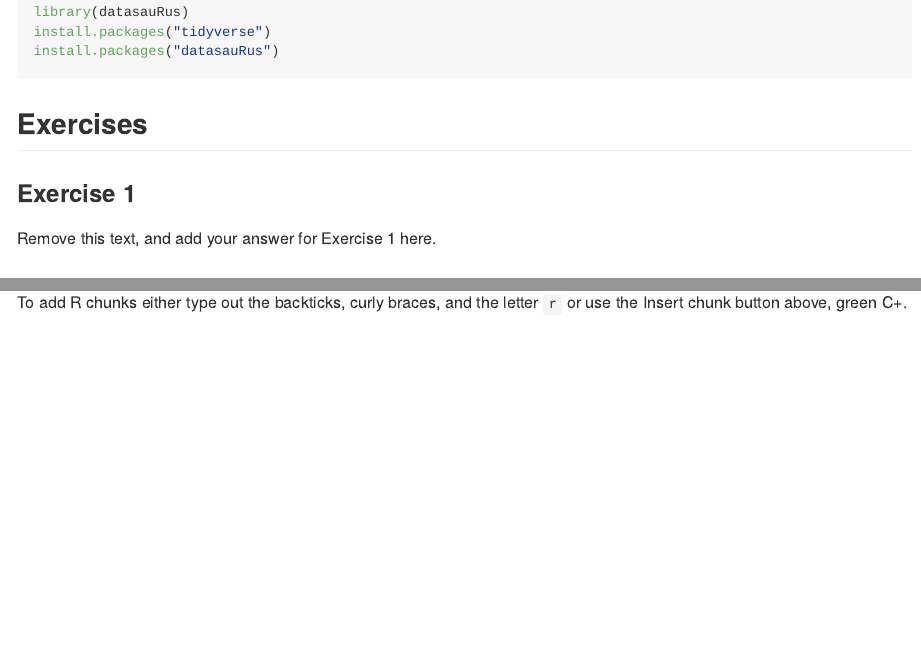
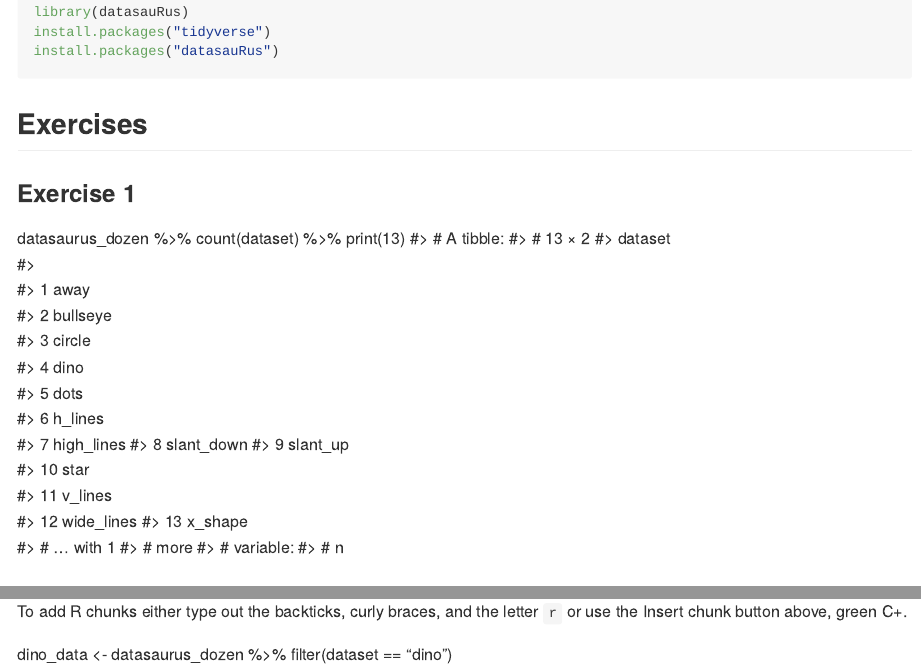
Before and after one commit to lenaarnsten/Lab1, an R Markdown document (lab-01-hello-r.Rmd): the page in a window 1100 px wide, from 250 px down, and a second part further down, joined at a grey line. Rendered offline with R 4.5, knitr and Pandoc, with nearby package versions; some code elsewhere in the file could not run offline.

Commit message:
dinodata
dino_data <- datasaurus_dozen %>%
  filter(dataset == "dino")

```diff
--- a/lab-01-hello-r.Rmd
+++ b/lab-01-hello-r.Rmd
@@ -18,7 +18,30 @@ install.packages("datasauRus")
 
 ### Exercise 1
 
-Remove this text, and add your answer for Exercise 1 here.
+datasaurus_dozen %>%
+  count(dataset) %>%
+  print(13)
+#> # A tibble:
+#> #   13 × 2
+#>    dataset
+#>    <chr>
+#>  1 away
+#>  2 bullseye
+#>  3 circle
+#>  4 dino
+#>  5 dots
+#>  6 h_lines
+#>  7 high_lines
+#>  8 slant_down
+#>  9 slant_up
+#> 10 star
+#> 11 v_lines
+#> 12 wide_lines
+#> 13 x_shape
+#> # … with 1
+#> #   more
+#> #   variable:
+#> #   n <int>
 
 ### Exercise 2
 
@@ -79,3 +102,6 @@ Use the convention from above to name them appropriately.
 Add code and narrative as needed.
 
 To add R chunks either type out the backticks, curly braces, and the letter `r` or use the Insert chunk button above, green C+.
+
+dino_data <- datasaurus_dozen %>%
+  filter(dataset == "dino")
```
